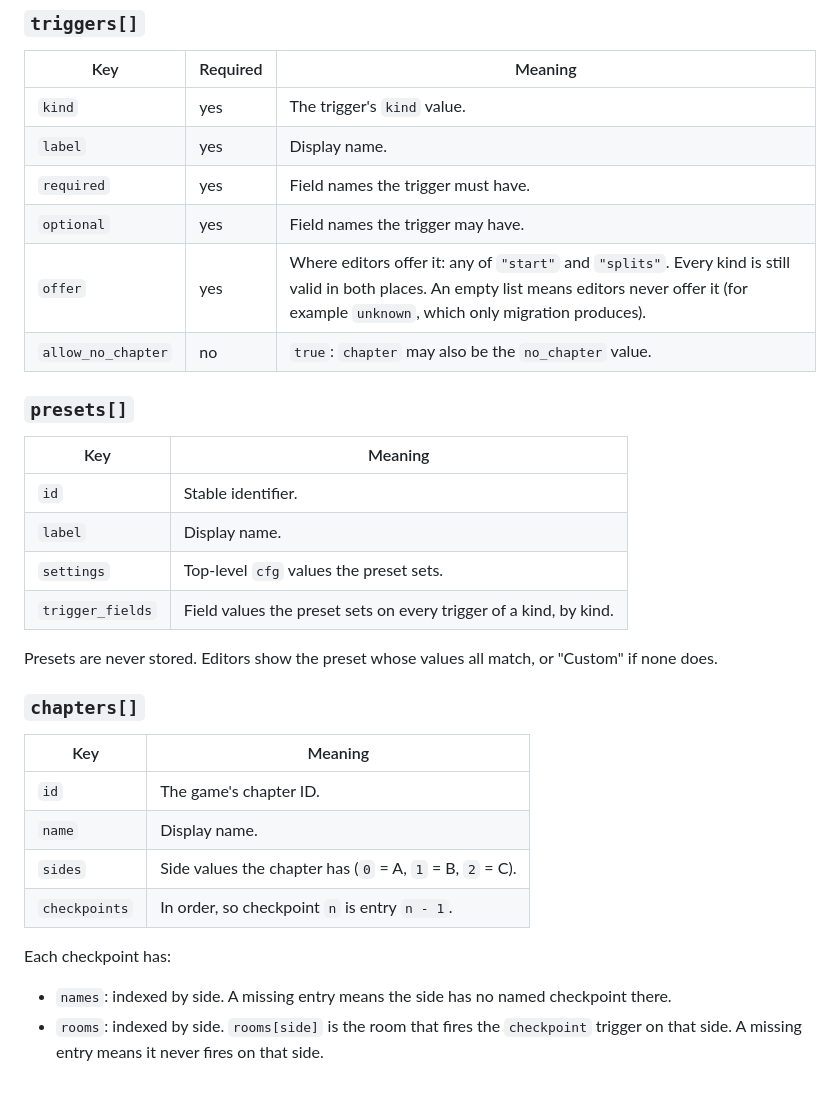
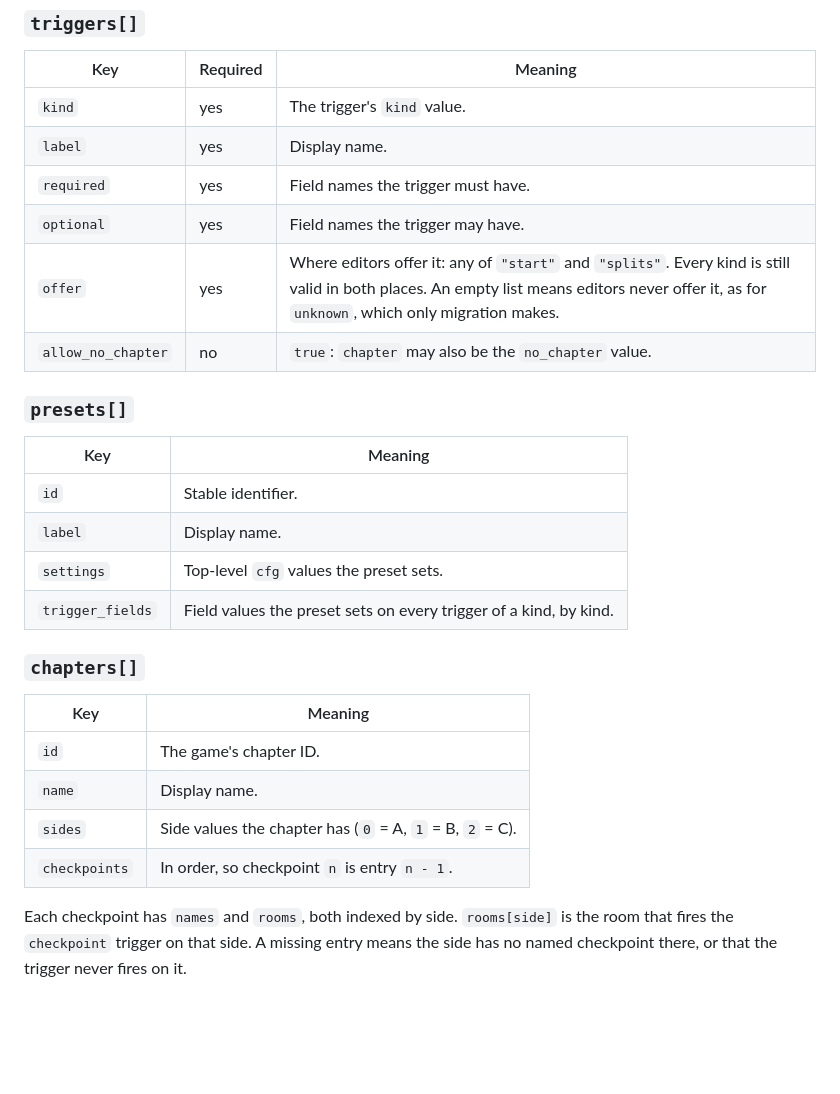
Before and after one commit to caeyo/celeste-autosplit, a Markdown page: schema/README.md, the part around one of its changes. Rendered like a GitHub page; blank space fills up the shorter version.

```diff
--- a/schema/README.md
+++ b/schema/README.md
@@ -82,7 +66,7 @@ Types use the settings map's own names, plus one for triggers:
 | `label` | yes | Display name. |
 | `required` | yes | Field names the trigger must have. |
 | `optional` | yes | Field names the trigger may have. |
-| `offer` | yes | Where editors offer it: any of `"start"` and `"splits"`. Every kind is still valid in both places. An empty list means editors never offer it (for example `unknown`, which only migration produces). |
+| `offer` | yes | Where editors offer it: any of `"start"` and `"splits"`. Every kind is still valid in both places. An empty list means editors never offer it, as for `unknown`, which only migration makes. |
 | `allow_no_chapter` | no | `true`: `chapter` may also be the `no_chapter` value. |
 
 ### `presets[]`
@@ -94,9 +78,6 @@ Types use the settings map's own names, plus one for triggers:
 | `settings` | Top-level `cfg` values the preset sets. |
 | `trigger_fields` | Field values the preset sets on every trigger of a kind, by kind. |
 
-Presets are never stored. Editors show the preset whose values all match, or
-"Custom" if none does.
-
 ### `chapters[]`
 
 | Key | Meaning |
@@ -106,9 +87,6 @@ Presets are never stored. Editors show the preset whose values all match, or
 | `sides` | Side values the chapter has (`0` = A, `1` = B, `2` = C). |
 | `checkpoints` | In order, so checkpoint `n` is entry `n - 1`. |
 
-Each checkpoint has:
-- `names`: indexed by side. A missing entry means the side has no named
-  checkpoint there.
-- `rooms`: indexed by side. `rooms[side]` is the room that fires the
-  `checkpoint` trigger on that side. A missing entry means it never fires on
-  that side.
+Each checkpoint has `names` and `rooms`, both indexed by side. `rooms[side]` is
+the room that fires the `checkpoint` trigger on that side. A missing entry means
+the side has no named checkpoint there, or that the trigger never fires on it.
```
Also changed, not shown: other parts of schema/README.md (+14 -30 lines), README.md (+50 -34 lines).
